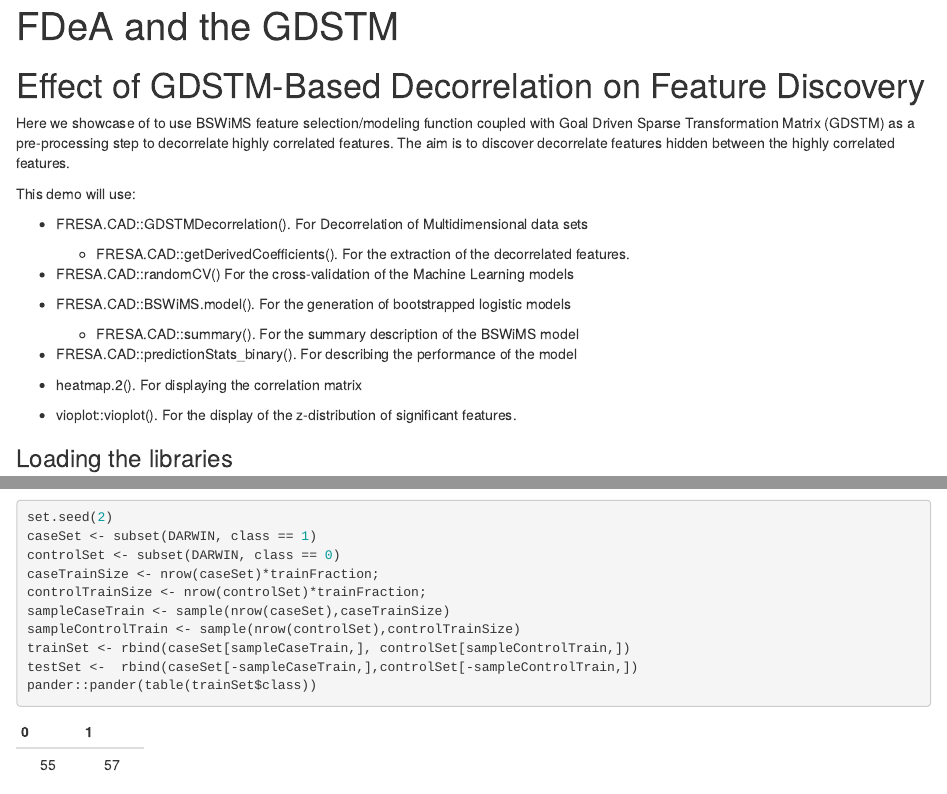
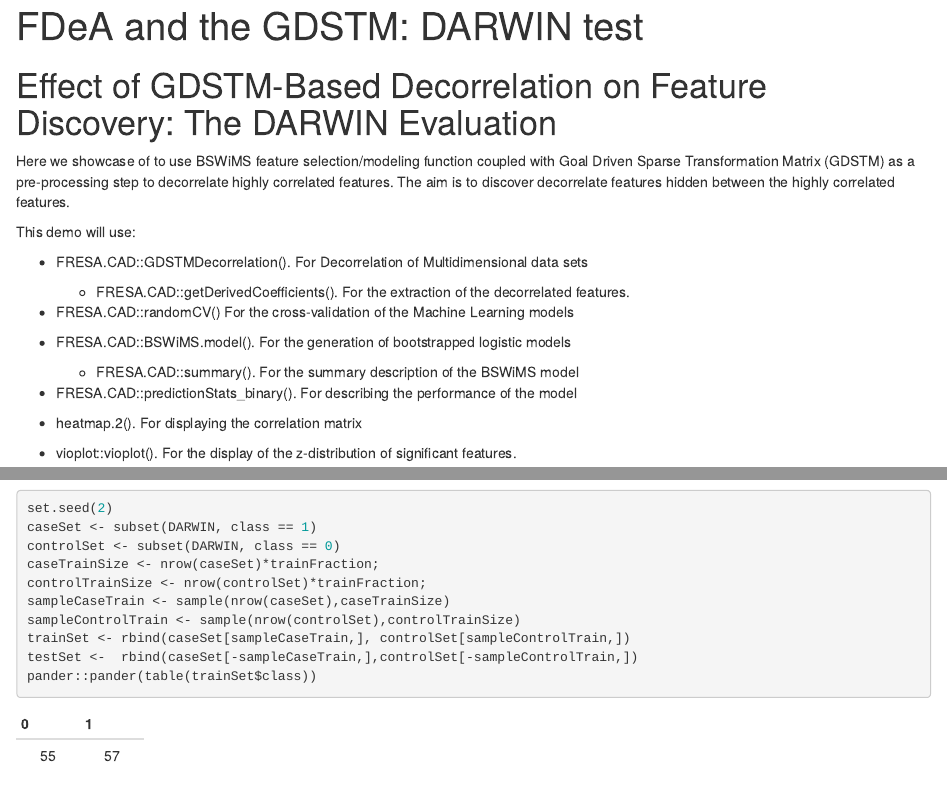
Before and after one commit to joseTamezPena/FCA, an R Markdown document (RMD/FDeA_ML_testing_DARWIN.Rmd): the page in a window 1100 px wide, from its top, and a second part further down, joined at a grey line. Rendered offline with R 4.5, knitr and Pandoc, with nearby package versions; some code elsewhere in the file could not run offline; common packages that the code uses without loading them are loaded.

Commit message:
The Darwin Test

````diff
--- a/RMD/FDeA_ML_testing_DARWIN.Rmd
+++ b/RMD/FDeA_ML_testing_DARWIN.Rmd
@@ -1,5 +1,5 @@
 ---
-title: "FDeA and the GDSTM"
+title: "FDeA and the GDSTM: DARWIN test"
 output:
   html_document:
     df_print: paged
@@ -13,7 +13,7 @@ knitr::opts_chunk$set(collapse = TRUE, warning = FALSE, message = FALSE,comment
 
 ```
 
-# Effect of GDSTM-Based Decorrelation on Feature Discovery
+# Effect of GDSTM-Based Decorrelation on Feature Discovery: The DARWIN Evaluation
 
 Here we showcase of to use BSWiMS feature selection/modeling function coupled with Goal Driven Sparse Transformation Matrix (GDSTM) as a pre-processing step to decorrelate highly correlated features. The aim is to discover decorrelate features hidden between the highly correlated features.
 
````
Also changed, not shown: 1 other file.
